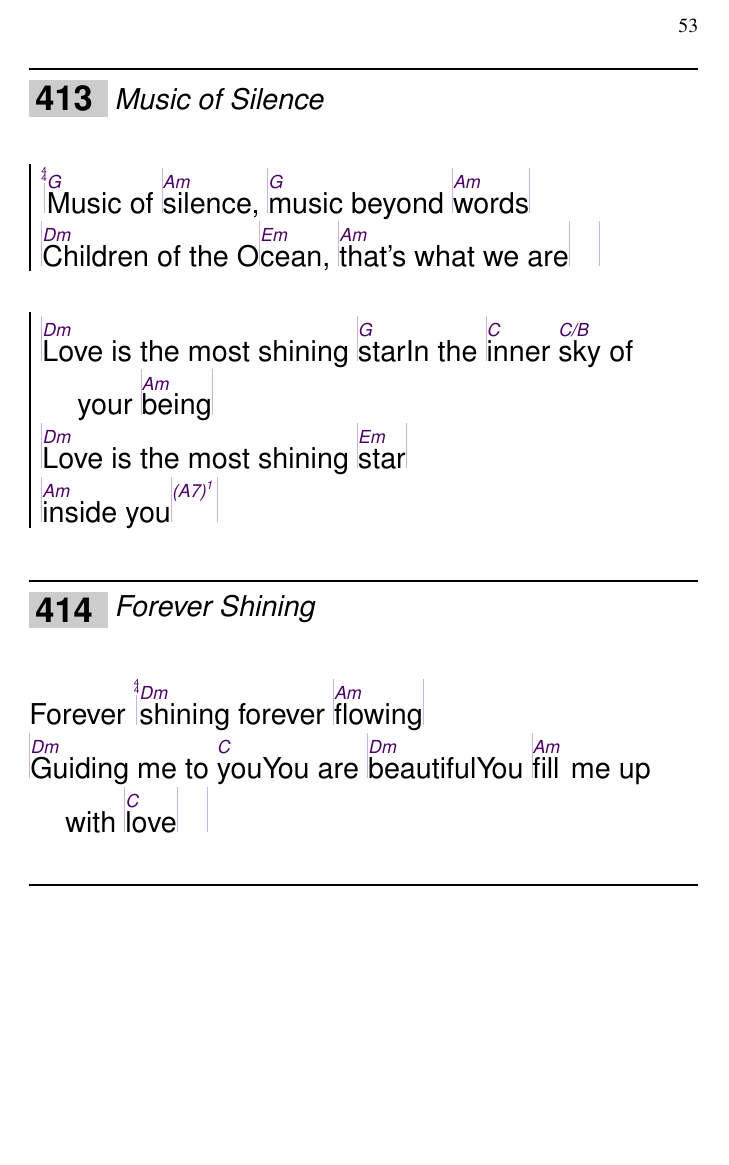
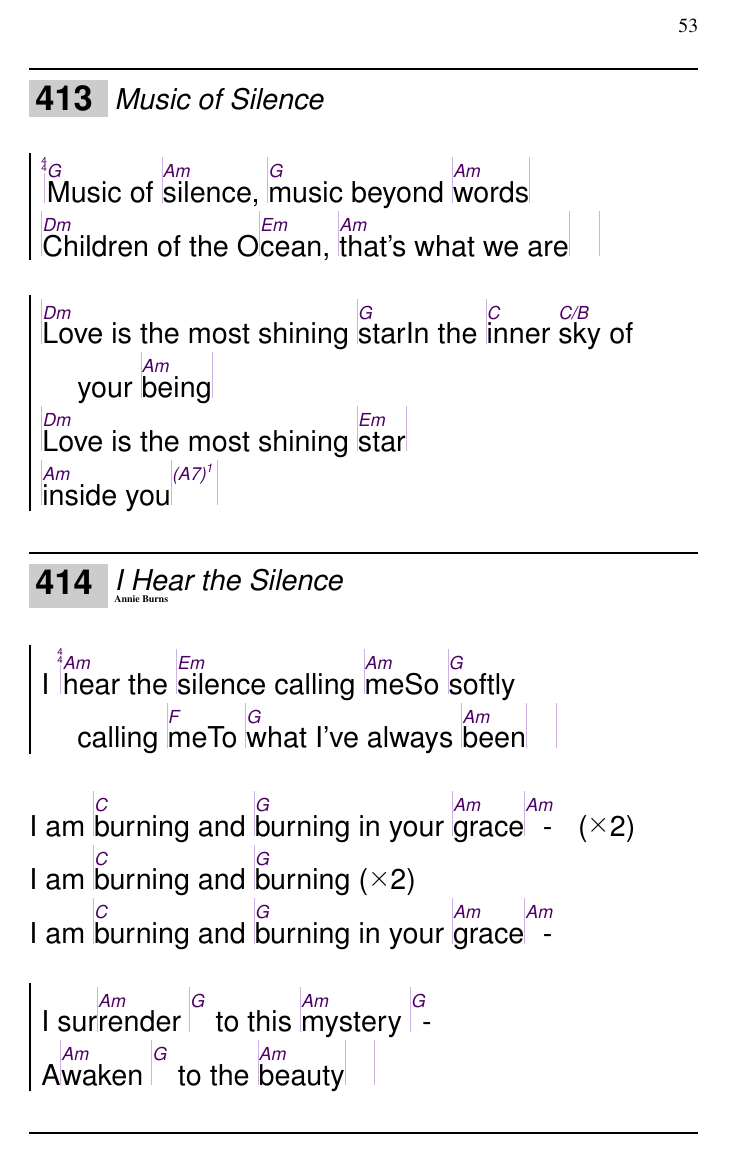
Before and after one commit to unilaiva/unilaiva-songbook, a LaTeX book (wisdom-songbook.tex, which reads content/songs_english.tex): page 53 of 101. Compiled offline with pdfLaTeX.

Commit message:
Add 'I Hear the Silence'

```diff
--- a/content/songs_english.tex
+++ b/content/songs_english.tex
@@ -263,6 +263,24 @@
 \endsong
 
 
+\beginsong{I Hear the Silence}[by={Annie Burns}]
+  \beginchorus
+    I |\[Am]hear the |\[Em]silence calling |\[Am]me
+    So |\[G]softly calling |\[F]me
+    To |\[G]what I've always |\[Am]been| |
+  \endchorus
+  \beginverse
+    I am |\[C]burning and |\[G]burning in your |\[Am]grace|\[Am]- \rep{2}
+    I am |\[C]burning and |\[G]burning \rep{2}
+    I am |\[C]burning and |\[G]burning in your |\[Am]grace|\[Am]-
+  \endverse
+  \beginchorus
+    I sur|\[Am]render |\[G] to this |\[Am]mystery |\[G]-
+    A|\[Am]waken |\[G] to the |\[Am]beauty| |
+  \endchorus
+\endsong
+
+
 \beginsong{Forever Shining}
   \beginverse
     Forever |\[Dm]shining forever |\[Am]flowing|
```
